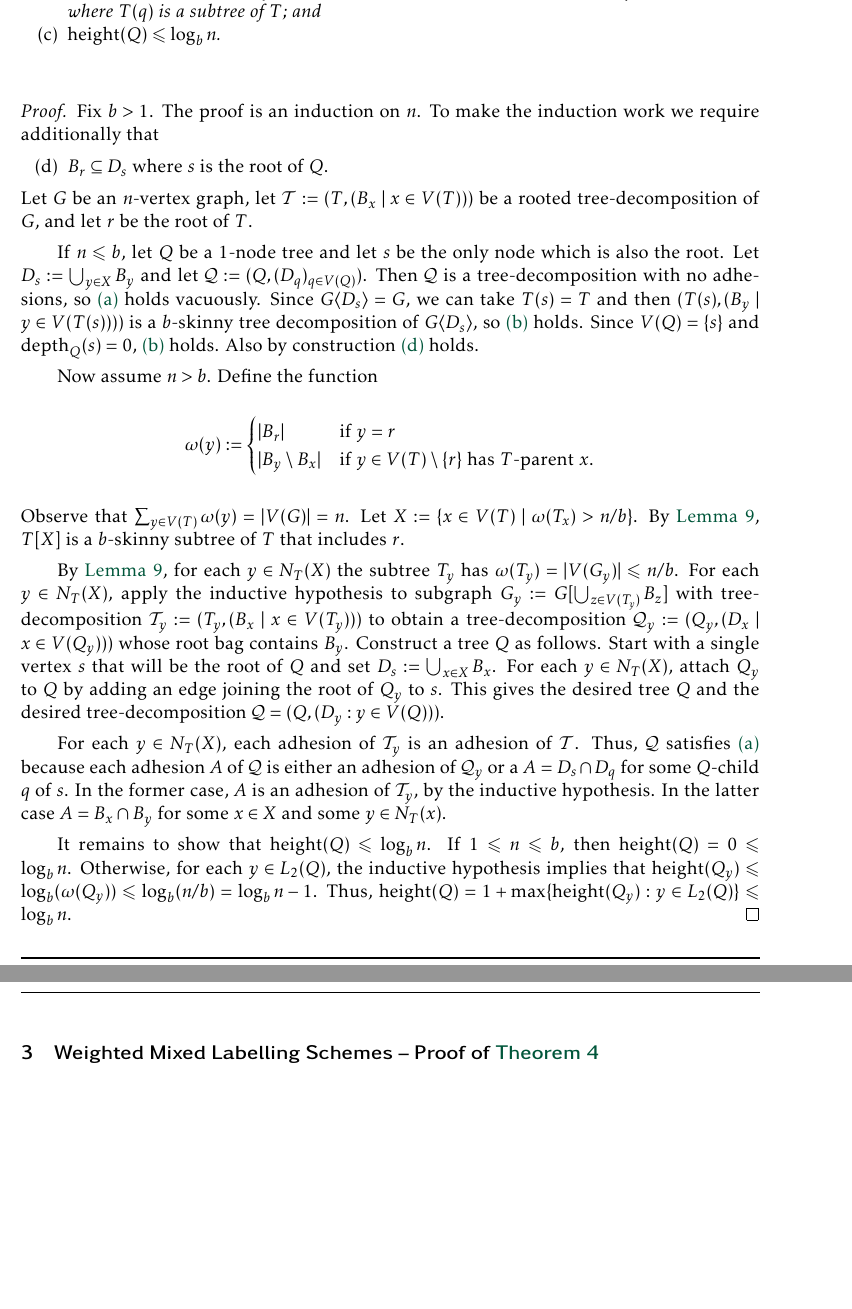
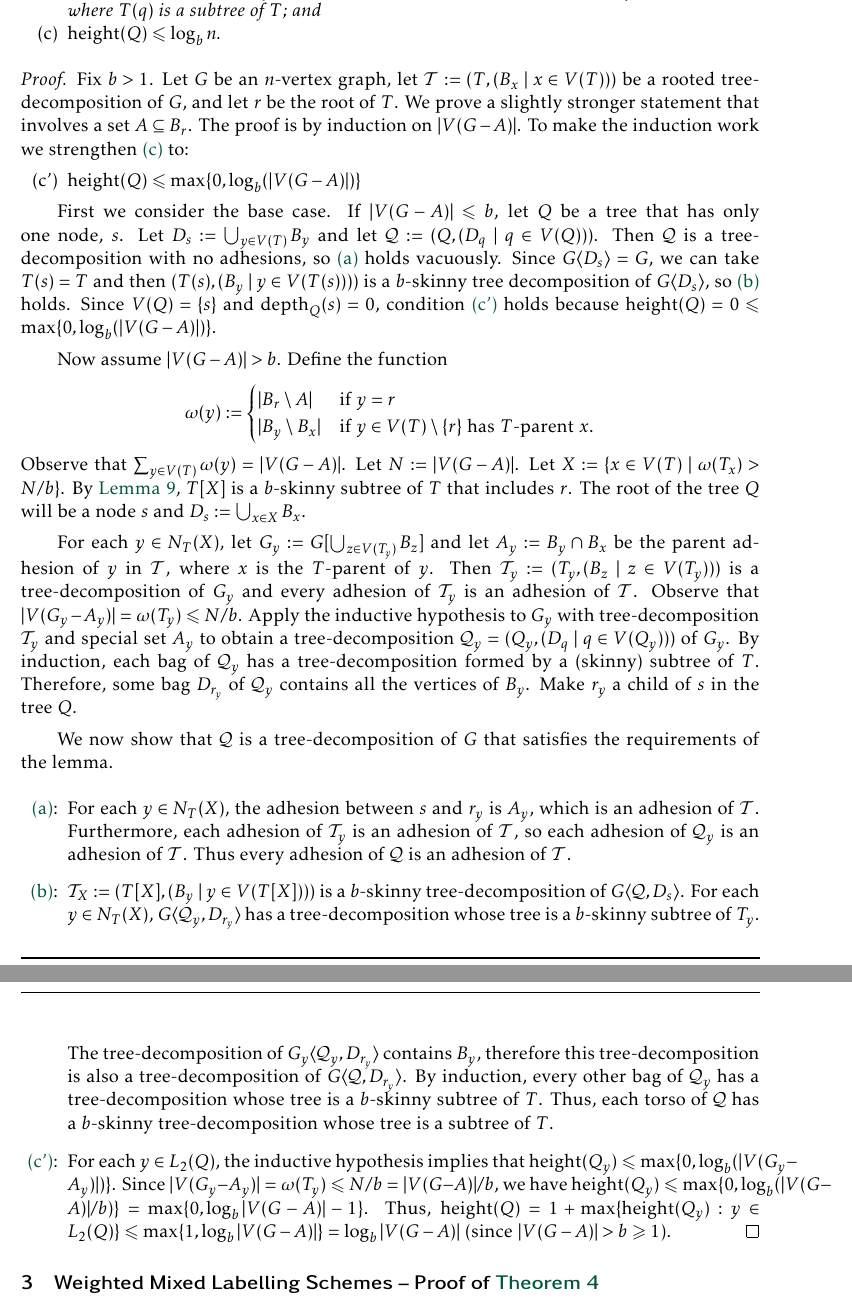
Before and after one commit to patmorin/mflabelling, a LaTeX document (mflabelling.tex): two parts of pages 14 and 15 of 46, joined at a grey line, cut so that both start at the same text, the shorter picture padded with empty space. Compiled offline with pdfLaTeX.

Commit message:
iPffftwq

```diff
--- a/mflabelling.tex
+++ b/mflabelling.tex
@@ -472,31 +472,36 @@ Recall that for $b\in\R^+$, a rooted tree $T$ is $b$-skinny if $|L_i(T)|\le b$ f
 \end{cor}
 
 \begin{proof}
-  Fix $b>1$. The proof is an induction on $n$. To make the induction work we require additionally that
-  \begin{enumerate}[nosep,nolistsep,label=\rm(\alph*)]
-    \setcounter{enumi}{3}
-    \item\label{prop_extra_item} $B_r \subseteq D_s$ where $s$ is the root of $Q$.
+  Fix $b>1$.    Let $G$ be an $n$-vertex graph, let $\mathcal{T}:=(T,(B_x\mid x\in V(T)))$ be a rooted tree-decomposition of $G$, and let $r$ be the root of $T$.  We prove a slightly stronger statement that involves a set $A\subseteq B_r$.  The proof is by induction on $|V(G-A)|$.   To make the induction work we strengthen \ref{prop_geometric} to:
+  \begin{enumerate}[nosep,nolistsep,label=\rm(\alph*')]
+    \setcounter{enumi}{2}
+    \item\label{prop_geometric_ii} $\height(Q) \le \max\{0, \log_b(|V(G-A)|)\}$
   \end{enumerate}
-  Let $G$ be an $n$-vertex graph, let $\mathcal{T}:=(T,(B_x\mid x\in V(T)))$ be a rooted tree-decomposition of $G$, and let $r$ be the root of $T$.
-
-  If $n\le b$, let $Q$ be a $1$-node tree and let $s$ be the only node which is also the root. Let $D_s:=\bigcup_{y\in X} B_y$ and let $\mathcal{Q}:=(Q,(D_q)_{q\in V(Q)})$. Then $\mathcal{Q}$ is a tree-decomposition with no adhesions, so~\ref{prop_adhesion} holds vacuously. Since $\torso{G}{D_s}=G$, we can take $T(s)=T$ and then $(T(s),(B_y\mid y\in V(T(s))))$ is a $b$-skinny tree decomposition of $\torso{G}{D_s}$, so~\ref{prop_skinny_torso} holds. Since $V(Q)=\set{s}$ and $\depth_Q(s)=0$, \ref{prop_skinny_torso}  holds. Also by construction~\ref{prop_extra_item} holds.
-
-  Now assume $n> b$.  Define the function
+
+  First we consider the base case. If $|V(G-A)|\le b$, let $Q$ be a tree that has only one node, $s$. Let $D_s:=\bigcup_{y\in V(T)} B_y$ and let $\mathcal{Q}:=(Q,(D_q\mid q\in V(Q)))$. Then $\mathcal{Q}$ is a tree-decomposition with no adhesions, so~\ref{prop_adhesion} holds vacuously. Since $\torso{G}{D_s}=G$, we can take $T(s)=T$ and then $(T(s),(B_y\mid y\in V(T(s))))$ is a $b$-skinny tree decomposition of $\torso{G}{D_s}$, so~\ref{prop_skinny_torso} holds. Since $V(Q)=\set{s}$ and $\depth_Q(s)=0$, condition \ref{prop_geometric_ii} holds because $\height(Q)=0 \le \max\{0, \log_b(|V(G-A)|)\}$.
+
+  Now assume $|V(G-A)|> b$.  Define the function
   \[
     \omega(y) := \begin{cases}
-      |B_r| & \text{if $y=r$}\\
+      |B_r\setminus A| & \text{if $y=r$}\\
       |B_y\setminus B_x| & \text{if $y\in V(T)\setminus\{r\}$ has $T$-parent $x$.}
     \end{cases}
   \]
-  Observe that $\sum_{y\in V(T)}\omega(y)=|V(G)|=n$. Let $X:=\set{x\in V(T)\mid  \omega(T_x)>n/b}$. By \cref{low_pathwidth_separator}, $T[X]$ is a $b$-skinny subtree of $T$ that includes $r$.
-
-
-  By \cref{low_pathwidth_separator}, for each $y\in N_T(X)$ the subtree $T_y$ has $\omega(T_y)=|V(G_y)|\le n/b$. For each $y\in N_T(X)$, apply the inductive hypothesis to subgraph $G_y:=G[\bigcup_{z\in V(T_y)} B_z]$ with tree-decomposition $\mathcal{T}_y:=(T_y, (B_x\mid x\in V(T_y)))$ to obtain a tree-decomposition $\mathcal{Q}_{y}:=(Q_y,(D_x \mid x\in V(Q_y)))$ whose root bag contains $B_y$. Construct a tree $Q$ as follows. Start with a single vertex $s$ that will be the root of $Q$ and set $D_s:=\bigcup_{x\in X} B_x$. For each $y\in N_T(X)$, attach $Q_y$ to $Q$ by adding an edge joining the root of $Q_y$ to $s$. This gives the desired tree $Q$ and the desired tree-decomposition $\mathcal{Q}=(Q,(D_y:y\in V(Q)))$.
-
-  For each $y\in N_T(X)$, each adhesion of $\mathcal{T}_y$ is an adhesion of $\mathcal{T}$.
-  Thus, $\mathcal{Q}$ satisfies \ref{prop_adhesion} because each adhesion $A$ of $\mathcal{Q}$ is either an adhesion of $\mathcal{Q}_y$ or a $A=D_s\cap D_{q}$ for some $Q$-child $q$ of $s$.  In the former case, $A$ is an adhesion of $\mathcal{T}_y$, by the inductive hypothesis. In the latter case $A=B_x\cap B_y$ for some $x\in X$ and some $y\in N_T(x)$.
-
-  It remains to show that $\height(Q)\le\log_b n$.  If $1\le n \le b$, then $\height(Q)=0\le\log_b n$.  Otherwise, for each $y\in L_2(Q)$, the inductive hypothesis implies that $\height(Q_y)\le\log_b(\omega(Q_y))\le\log_b(n/b)=\log_b n - 1$.  Thus, $\height(Q)=1+\max\{\height(Q_y):y\in L_2(Q)\}\le \log_b n$.
+  Observe that $\sum_{y\in V(T)}\omega(y)=|V(G-A)|$. Let $N:=|V(G-A)|$. Let $X:=\set{x\in V(T)\mid  \omega(T_x)>N/b}$. By \cref{low_pathwidth_separator}, $T[X]$ is a $b$-skinny subtree of $T$ that includes $r$.  The root of the tree $Q$ will be a node $s$ and $D_s:=\bigcup_{x\in X} B_x$.
+
+  For each $y\in N_T(X)$, let $G_y:=G[\bigcup_{z\in V(T_y)} B_z]$ and let $A_y := B_y \cap B_x$ be the parent adhesion of $y$ in $\mathcal{T}$, where $x$ is the $T$-parent of $y$.  Then $\mathcal{T}_y:=(T_y, (B_z\mid z\in V(T_y)))$ is a tree-decomposition of $G_y$ and every adhesion of $\mathcal{T}_y$ is an adhesion of $\mathcal{T}$. Observe that $|V(G_y-A_y)| = \omega(T_y) \le N/b$. Apply the inductive hypothesis to $G_y$ with tree-decomposition $\mathcal{T}_y$ and special set $A_y$ to obtain a tree-decomposition $\mathcal{Q}_y=(Q_y,(D_q \mid q\in V(Q_y)))$ of $G_y$.  By induction, each bag of $\mathcal{Q}_y$ has a tree-decomposition formed by a (skinny) subtree of $T$.  Therefore, some bag $D_{r_y}$ of $\mathcal{Q}_y$ contains all the vertices of $B_y$.  Make $r_y$ a child of $s$ in the tree $Q$.
+
+
+  We now show that $\mathcal{Q}$ is a tree-decomposition of $G$ that satisfies the requirements of the lemma.
+
+  \begin{itemize}
+
+  \item[\ref{prop_adhesion}:] For each $y\in N_T(X)$, the adhesion between $s$ and $r_y$ is $A_y$, which is an adhesion of $\mathcal{T}$. Furthermore, each adhesion of $\mathcal{T}_y$ is an adhesion of $\mathcal{T}$, so each adhesion of $\mathcal{Q}_y$ is an adhesion of $\mathcal{T}$.  Thus every adhesion of $\mathcal{Q}$ is an adhesion of $\mathcal{T}$.
+
+  \item[\ref{prop_skinny_torso}:] $\mathcal{T}_X:=(T[X],(B_y\mid y\in V(T[X])))$ is a $b$-skinny tree-decomposition of $\torso{G}{\mathcal{Q},D_s}$.  For each $y\in N_T(X)$, $\torso{G}{\mathcal{Q}_y,D_{r_y}}$ has a tree-decomposition whose tree is a $b$-skinny subtree of $T_y$. The tree-decomposition of $\torso{G_y}{\mathcal{Q}_y,D_{r_y}}$ contains $B_y$, therefore this tree-decomposition is also a tree-decomposition of $\torso{G}{\mathcal{Q},D_{r_y}}$.  By induction, every other bag of $\mathcal{Q}_y$ has a tree-decomposition whose tree is a $b$-skinny subtree of $T$. Thus, each torso of $\mathcal{Q}$ has a $b$-skinny tree-decomposition whose tree is a subtree of $T$.
+
+  \item[\ref{prop_geometric_ii}:] For each $y\in L_2(Q)$, the inductive hypothesis implies that $\height(Q_y)\le\max\{0,\log_b(|V(G_y-A_y)|)\}$. Since $|V(G_y-A_y)| = \omega(T_y) \le N/b = |V(G-A)|/b$, we have $\height(Q_y)\le\max\{0, \log_b(|V(G-A)|/b)\} = \max\{0, \log_b|V(G-A)| - 1\}$. Thus, $\height(Q)=1+\max\{\height(Q_y):y\in L_2(Q)\}\le \max\{1, \log_b|V(G-A)|\} = \log_b|V(G-A)|$ (since $|V(G-A)| > b \ge 1$). \qedhere
+  \end{itemize}
 \end{proof}
 
 \section{Weighted Mixed Labelling Schemes -- Proof of \texorpdfstring{\cref{PlainRealMainTechnical}}{Theorem \ref*{PlainRealMainTechnical}}}
```
Also changed, not shown: mflabelling.tex (14 more changed lines).
